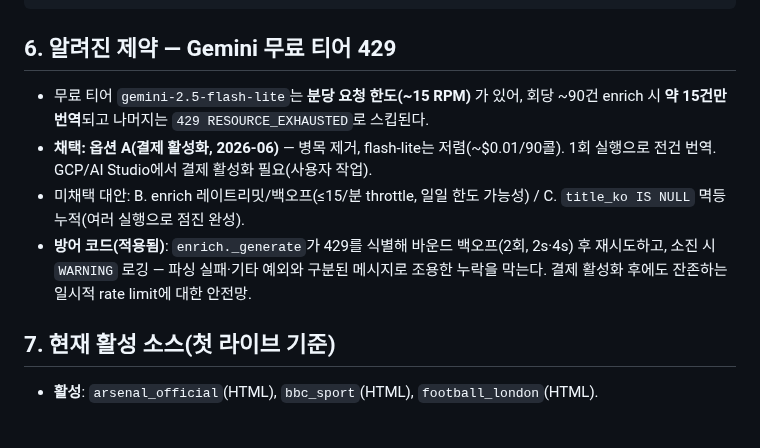
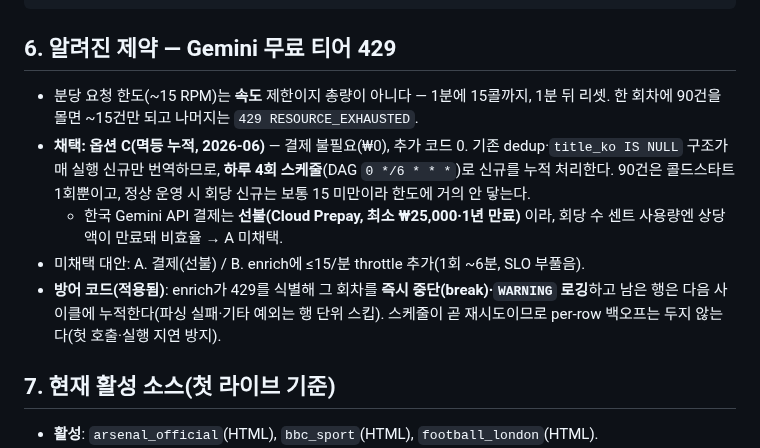
Before and after one commit to benidjor/bullet-in, a Markdown page: docs/runbook/live-e2e-bootstrap.md, the part around the change. Drawn GitHub-style; blank space fills up the shorter version.

Commit message:
docs: Gemini 429 대응을 옵션 C(멱등 누적)로 갱신
결정이 A(선불 결제)에서 C로 바뀐 배경·동작을 문서에 반영.

- 한국 Gemini API 결제는 선불(Cloud Prepay, 최소 ₩25,000·1년 만료)이라
  회당 수 센트 사용량엔 비효율 → A 미채택, C 채택
- 15 RPM은 분당 속도 한도(총량 아님)임을 명시
- enrich 동작: 429 즉시 중단·로깅, per-row 백오프 없음(스케줄이 재시도)
- runbook §6 + CLAUDE.md 함정 항목 동기화

Refs: docs/runbook/live-e2e-bootstrap.md
Co-Authored-By: Claude Opus 4.8 (1M context) <94089198+benidjor@users.noreply.github.com>

````diff
--- a/docs/runbook/live-e2e-bootstrap.md
+++ b/docs/runbook/live-e2e-bootstrap.md
@@ -35,10 +35,11 @@ SELECT * FROM pipeline_runs ORDER BY started_at DESC LIMIT 1;  -- SLO 기록
 ```
 
 ## 6. 알려진 제약 — Gemini 무료 티어 429
-- 무료 티어 `gemini-2.5-flash-lite`는 **분당 요청 한도(~15 RPM)** 가 있어, 회당 ~90건 enrich 시 **약 15건만 번역**되고 나머지는 `429 RESOURCE_EXHAUSTED`로 스킵된다.
-- **채택: 옵션 A(결제 활성화, 2026-06)** — 병목 제거, flash-lite는 저렴(~$0.01/90콜). 1회 실행으로 전건 번역. GCP/AI Studio에서 결제 활성화 필요(사용자 작업).
-- 미채택 대안: B. enrich 레이트리밋/백오프(≤15/분 throttle, 일일 한도 가능성) / C. `title_ko IS NULL` 멱등 누적(여러 실행으로 점진 완성).
-- **방어 코드(적용됨)**: `enrich._generate`가 429를 식별해 바운드 백오프(2회, 2s·4s) 후 재시도하고, 소진 시 `WARNING` 로깅 — 파싱 실패·기타 예외와 구분된 메시지로 조용한 누락을 막는다. 결제 활성화 후에도 잔존하는 일시적 rate limit에 대한 안전망.
+- 분당 요청 한도(~15 RPM)는 **속도** 제한이지 총량이 아니다 — 1분에 15콜까지, 1분 뒤 리셋. 한 회차에 90건을 몰면 ~15건만 되고 나머지는 `429 RESOURCE_EXHAUSTED`.
+- **채택: 옵션 C(멱등 누적, 2026-06)** — 결제 불필요(₩0), 추가 코드 0. 기존 dedup·`title_ko IS NULL` 구조가 매 실행 신규만 번역하므로, **하루 4회 스케줄**(DAG `0 */6 * * *`)로 신규를 누적 처리한다. 90건은 콜드스타트 1회뿐이고, 정상 운영 시 회당 신규는 보통 15 미만이라 한도에 거의 안 닿는다.
+  - 한국 Gemini API 결제는 **선불(Cloud Prepay, 최소 ₩25,000·1년 만료)** 이라, 회당 수 센트 사용량엔 상당액이 만료돼 비효율 → A 미채택.
+- 미채택 대안: A. 결제(선불) / B. enrich에 ≤15/분 throttle 추가(1회 ~6분, SLO 부풀음).
+- **방어 코드(적용됨)**: enrich가 429를 식별해 그 회차를 **즉시 중단(break)·`WARNING` 로깅**하고 남은 행은 다음 사이클에 누적한다(파싱 실패·기타 예외는 행 단위 스킵). 스케줄이 곧 재시도이므로 per-row 백오프는 두지 않는다(헛 호출·실행 지연 방지).
 
 ## 7. 현재 활성 소스(첫 라이브 기준)
 - **활성**: `arsenal_official`(HTML), `bbc_sport`(HTML), `football_london`(HTML).
````
Also changed, not shown: CLAUDE.md (+1 -1 lines).
